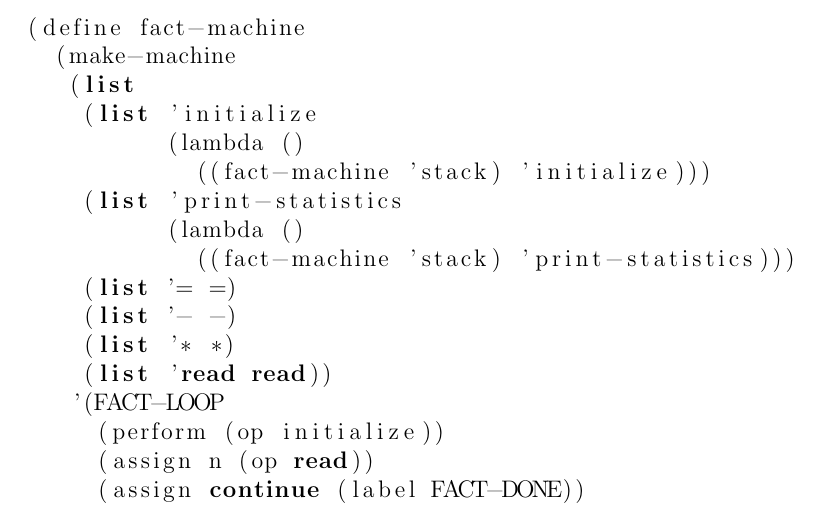
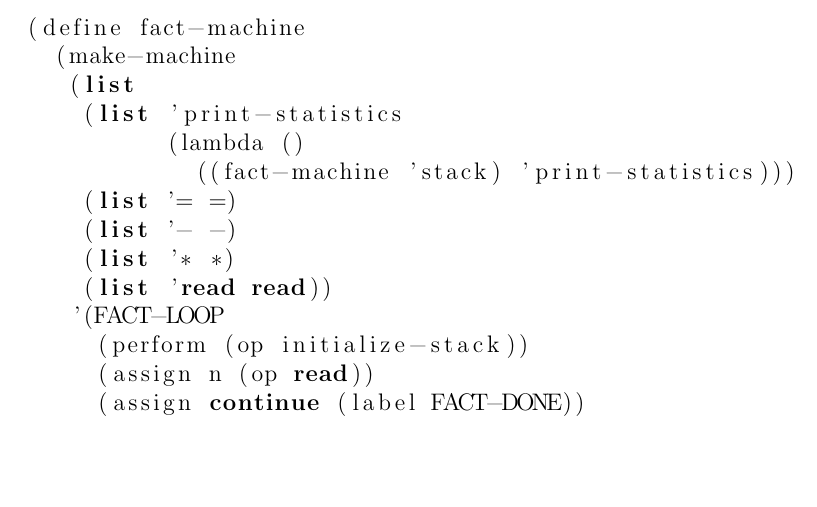
Before and after one commit to l0stman/sicp, a LaTeX document (5.14.tex): part of page 1 of 2, cut so that both start at the same text, the shorter picture padded with empty space. Compiled offline with pdfLaTeX.

Commit message:
Use the initialize-stack operation of the machine instead of defining our own.

```diff
--- a/5.14.tex
+++ b/5.14.tex
@@ -11,9 +11,6 @@ Let's define the factorial machine as follows
 (define fact-machine
   (make-machine
    (list
-    (list 'initialize
-          (lambda ()
-            ((fact-machine 'stack) 'initialize)))
     (list 'print-statistics
           (lambda ()
             ((fact-machine 'stack) 'print-statistics)))
@@ -22,7 +19,7 @@ Let's define the factorial machine as follows
     (list '* *)
     (list 'read read))
    '(FACT-LOOP
-     (perform (op initialize))
+     (perform (op initialize-stack))
      (assign n (op read))
      (assign continue (label FACT-DONE))
      TEST-N
```
